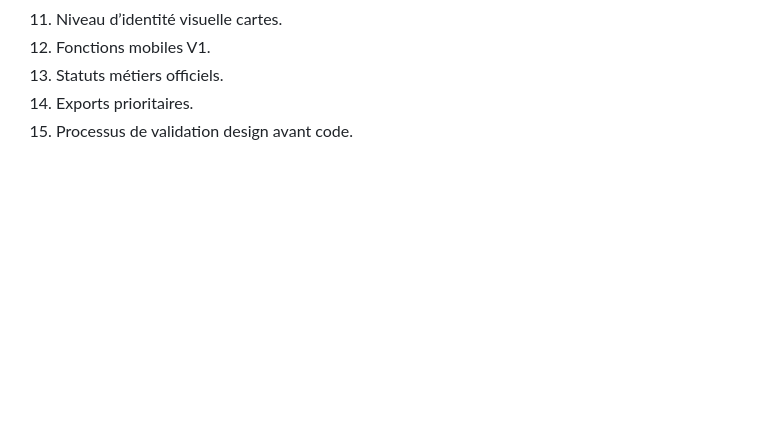
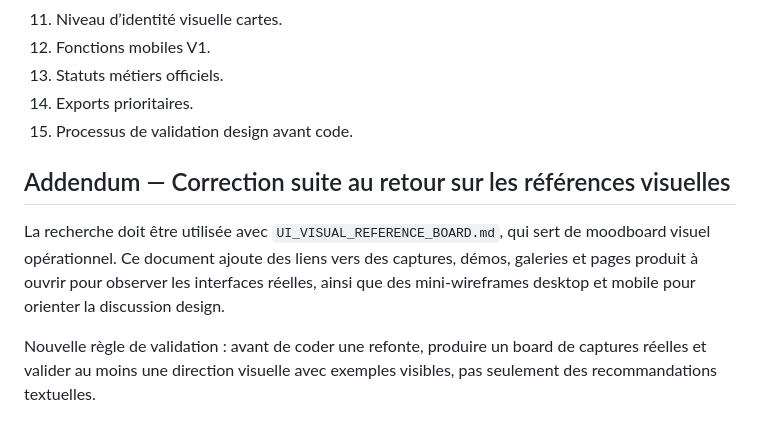
Before and after one commit to PapiCARUS/pokeclimaxxx, a Markdown page: UI_RESEARCH_SUMMARY.md, the part around the change. Rendered like a GitHub page; blank space fills up the shorter version.

Commit message:
docs: add visual UI reference board

```diff
--- a/UI_RESEARCH_SUMMARY.md
+++ b/UI_RESEARCH_SUMMARY.md
@@ -312,3 +312,9 @@ Cette direction répond directement au problème identifié : l’interface actu
 13. Statuts métiers officiels.
 14. Exports prioritaires.
 15. Processus de validation design avant code.
+
+## Addendum — Correction suite au retour sur les références visuelles
+
+La recherche doit être utilisée avec `UI_VISUAL_REFERENCE_BOARD.md`, qui sert de moodboard visuel opérationnel. Ce document ajoute des liens vers des captures, démos, galeries et pages produit à ouvrir pour observer les interfaces réelles, ainsi que des mini-wireframes desktop et mobile pour orienter la discussion design.
+
+Nouvelle règle de validation : avant de coder une refonte, produire un board de captures réelles et valider au moins une direction visuelle avec exemples visibles, pas seulement des recommandations textuelles.
```
Also changed, not shown: UI_RESEARCH_MASTER.md (+6 -0 lines), UI_VISUAL_REFERENCE_BOARD.md (added, +317 -0 lines).
